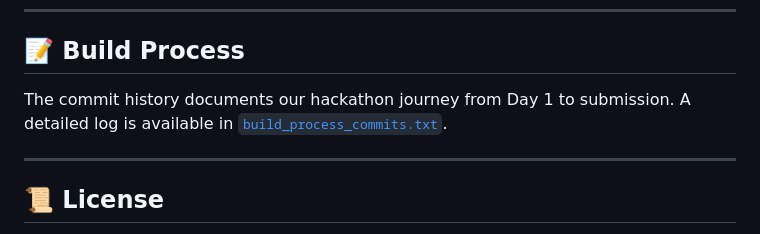
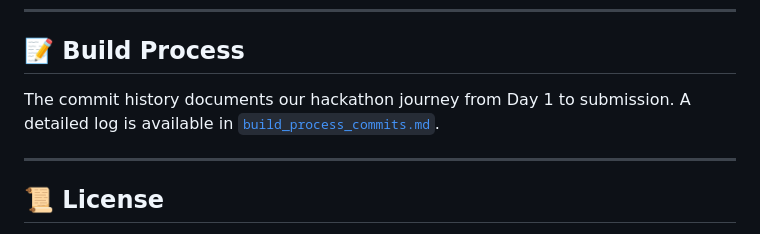
Before and after one commit to itz-shiven/finclarityAI, a Markdown page: README.md, the part around the change. Rendered like a GitHub page.

Commit message:
docs: link new markdown timeline

```diff
--- a/README.md
+++ b/README.md
@@ -111,7 +111,7 @@ finclarityAI/
 
 ## 📝 Build Process
 
-The commit history documents our hackathon journey from Day 1 to submission. A detailed log is available in [`build_process_commits.txt`](build_process_commits.txt).
+The commit history documents our hackathon journey from Day 1 to submission. A detailed log is available in [`build_process_commits.md`](build_process_commits.md).
 
 ---
 
```
